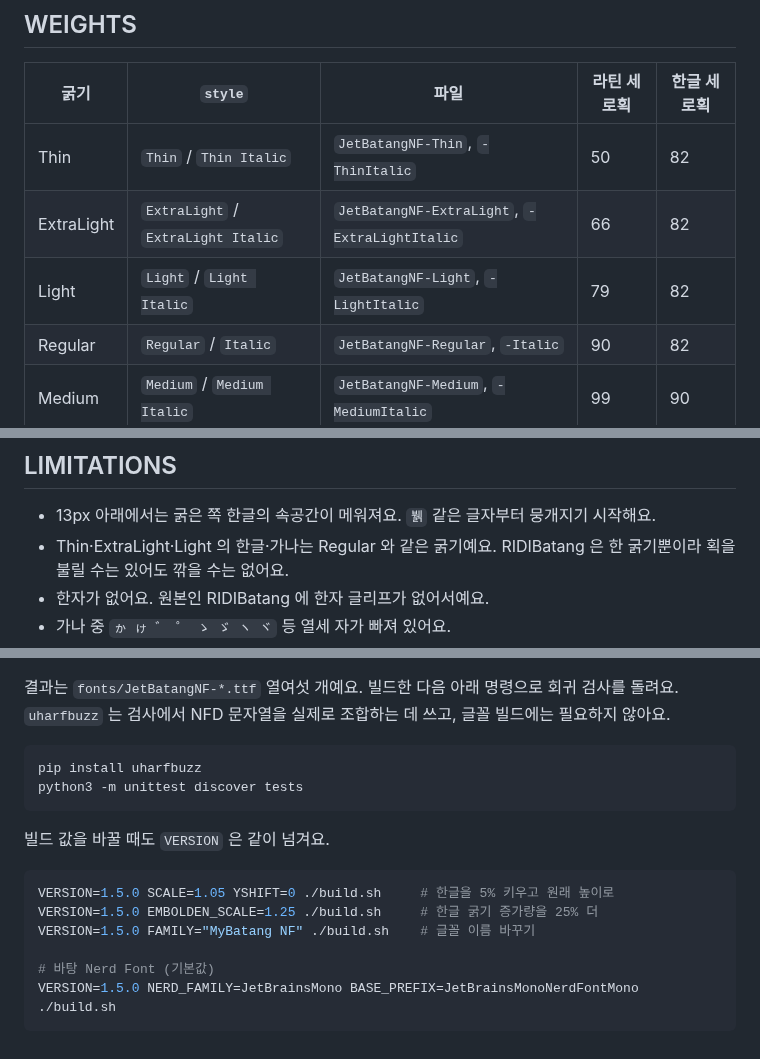
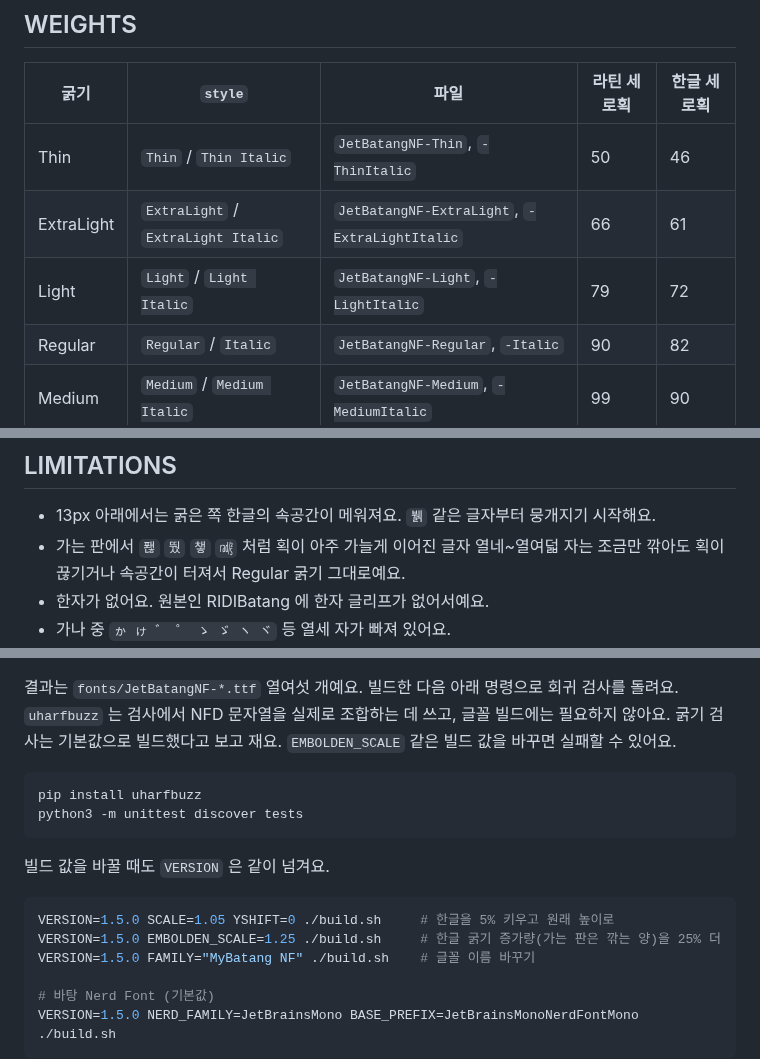
Before and after one commit to kyh0703/jetbatang, a Markdown page: README.md, 3 parts joined by grey strips. Rendered like a GitHub page.

````diff
--- a/README.md
+++ b/README.md
@@ -69,9 +69,9 @@ Linux GUI 프로그램에 쓸 때만 위 Linux 설치 방법을 따라요.
 
 | 굵기 | `style` | 파일 | 라틴 세로획 | 한글 세로획 |
 | --- | --- | --- | --- | --- |
-| Thin | `Thin` / `Thin Italic` | `JetBatangNF-Thin`, `-ThinItalic` | 50 | 82 |
-| ExtraLight | `ExtraLight` / `ExtraLight Italic` | `JetBatangNF-ExtraLight`, `-ExtraLightItalic` | 66 | 82 |
-| Light | `Light` / `Light Italic` | `JetBatangNF-Light`, `-LightItalic` | 79 | 82 |
+| Thin | `Thin` / `Thin Italic` | `JetBatangNF-Thin`, `-ThinItalic` | 50 | 46 |
+| ExtraLight | `ExtraLight` / `ExtraLight Italic` | `JetBatangNF-ExtraLight`, `-ExtraLightItalic` | 66 | 61 |
+| Light | `Light` / `Light Italic` | `JetBatangNF-Light`, `-LightItalic` | 79 | 72 |
 | Regular | `Regular` / `Italic` | `JetBatangNF-Regular`, `-Italic` | 90 | 82 |
 | Medium | `Medium` / `Medium Italic` | `JetBatangNF-Medium`, `-MediumItalic` | 99 | 90 |
 | SemiBold | `SemiBold` / `SemiBold Italic` | `JetBatangNF-SemiBold`, `-SemiBoldItalic` | 108 | 100 |
@@ -155,8 +163,8 @@ NFD 를 지원하고, 호환 자모 `ㄱㅏ` 는 조합하지 않아요. 원본
 ## LIMITATIONS
 
 - 13px 아래에서는 굵은 쪽 한글의 속공간이 메워져요. `뷁` 같은 글자부터 뭉개지기 시작해요.
-- Thin·ExtraLight·Light 의 한글·가나는 Regular 와 같은 굵기예요. RIDIBatang 은 한 굵기뿐이라 획을
-  불릴 수는 있어도 깎을 수는 없어요.
+- 가는 판에서 `퐪` `뛌` `챟` `㎯` 처럼 획이 아주 가늘게 이어진 글자 열네~열여덟 자는 조금만 깎아도
+  획이 끊기거나 속공간이 터져서 Regular 굵기 그대로예요.
 - 한자가 없어요. 원본인 RIDIBatang 에 한자 글리프가 없어서예요.
 - 가나 중 `ゕ ゖ ゛ ゜ ゝ ゞ ヽ ヾ` 등 열세 자가 빠져 있어요.
 - 옛한글 자모는 지원하지 않아요. NFD 조합에는 OpenType 조합을 처리하는 렌더러가 필요해요.
@@ -183,6 +191,7 @@ VERSION=1.5.0 ./build.sh
 
 결과는 `fonts/JetBatangNF-*.ttf` 열여섯 개예요. 빌드한 다음 아래 명령으로 회귀 검사를 돌려요.
 `uharfbuzz` 는 검사에서 NFD 문자열을 실제로 조합하는 데 쓰고, 글꼴 빌드에는 필요하지 않아요.
+굵기 검사는 기본값으로 빌드했다고 보고 재요. `EMBOLDEN_SCALE` 같은 빌드 값을 바꾸면 실패할 수 있어요.
 
 ```sh
 pip install uharfbuzz
@@ -193,7 +202,7 @@ python3 -m unittest discover tests
 
 ```sh
 VERSION=1.5.0 SCALE=1.05 YSHIFT=0 ./build.sh     # 한글을 5% 키우고 원래 높이로
-VERSION=1.5.0 EMBOLDEN_SCALE=1.25 ./build.sh     # 한글 굵기 증가량을 25% 더
+VERSION=1.5.0 EMBOLDEN_SCALE=1.25 ./build.sh     # 한글 굵기 증가량(가는 판은 깎는 양)을 25% 더
 VERSION=1.5.0 FAMILY="MyBatang NF" ./build.sh    # 글꼴 이름 바꾸기
 
 # 바탕 Nerd Font (기본값)
````
Also changed, not shown: other parts of README.md (+14 -6 lines), docs/weights.png, 4 other files.
